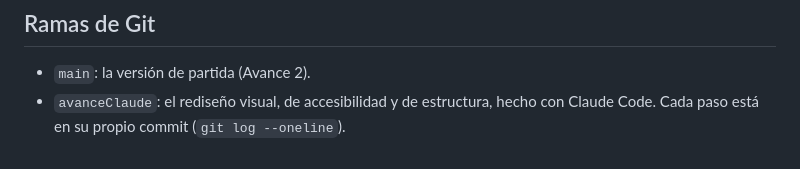
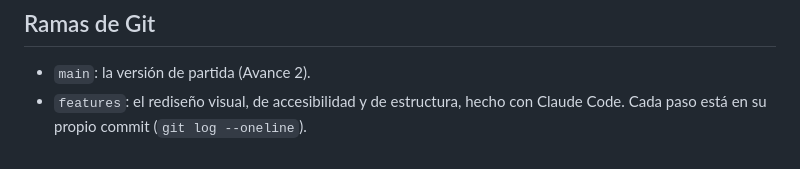
Before and after one commit to Sam0Net/biblioteca_comunitaria, a Markdown page: README.md, the part around the change. Rendered like a GitHub page.

Commit message:
README: la rama de trabajo ahora se llama features
Antes se llamaba avanceClaude; se renombro antes de publicarla en GitHub.

Co-Authored-By: Claude Sonnet 5.5 <noreply@anthropic.com>

```diff
--- a/README.md
+++ b/README.md
@@ -116,4 +116,4 @@ Lo que **no** se ha probado: lectores de pantalla reales (NVDA, VoiceOver) ni di
 ## Ramas de Git
 
 - `main`: la versión de partida (Avance 2).
-- `avanceClaude`: el rediseño visual, de accesibilidad y de estructura, hecho con Claude Code. Cada paso está en su propio commit (`git log --oneline`).
+- `features`: el rediseño visual, de accesibilidad y de estructura, hecho con Claude Code. Cada paso está en su propio commit (`git log --oneline`).
```
